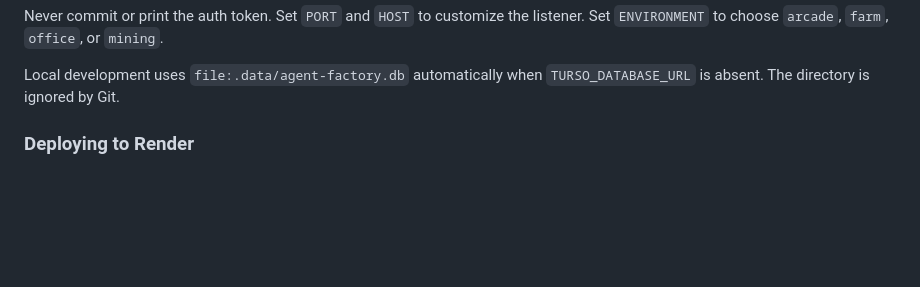
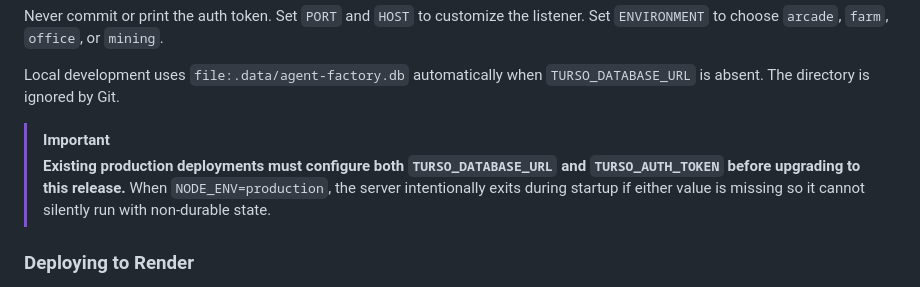
Before and after one commit to wolzey/agent-factory, a Markdown page: README.md, the part around the change. GitHub-like rendering; blank space fills up the shorter version.

Commit message:
docs(deploy): call out required Turso configuration
Add an explicit upgrade warning that existing production deployments must configure both Turso environment variables before taking the server-authoritative release. Document the intentional startup failure when either value is absent so operators can sequence configuration before deployment.

```diff
--- a/README.md
+++ b/README.md
@@ -86,6 +86,9 @@ pnpm start  # serves on port 4242 (both API and static client)
 Never commit or print the auth token. Set `PORT` and `HOST` to customize the listener. Set `ENVIRONMENT` to choose `arcade`, `farm`, `office`, or `mining`.
 
 Local development uses `file:.data/agent-factory.db` automatically when `TURSO_DATABASE_URL` is absent. The directory is ignored by Git.
+
+> [!IMPORTANT]
+> **Existing production deployments must configure both `TURSO_DATABASE_URL` and `TURSO_AUTH_TOKEN` before upgrading to this release.** When `NODE_ENV=production`, the server intentionally exits during startup if either value is missing so it cannot silently run with non-durable state.
 
 ### Deploying to Render
 
```
